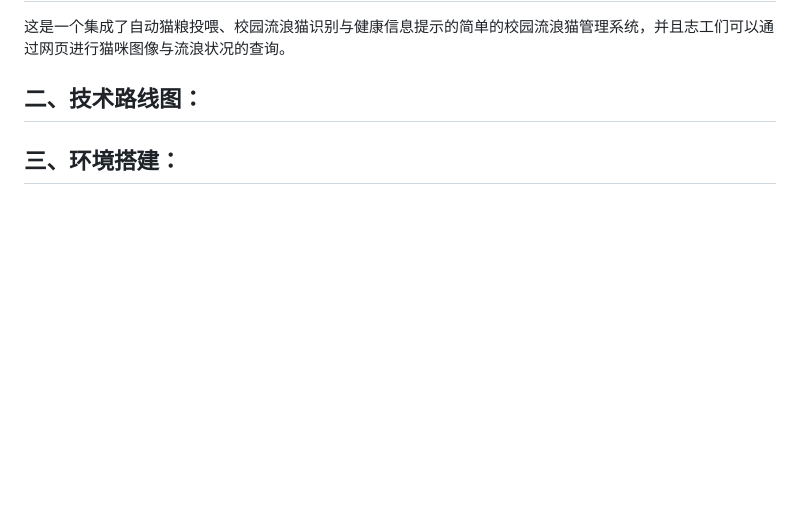
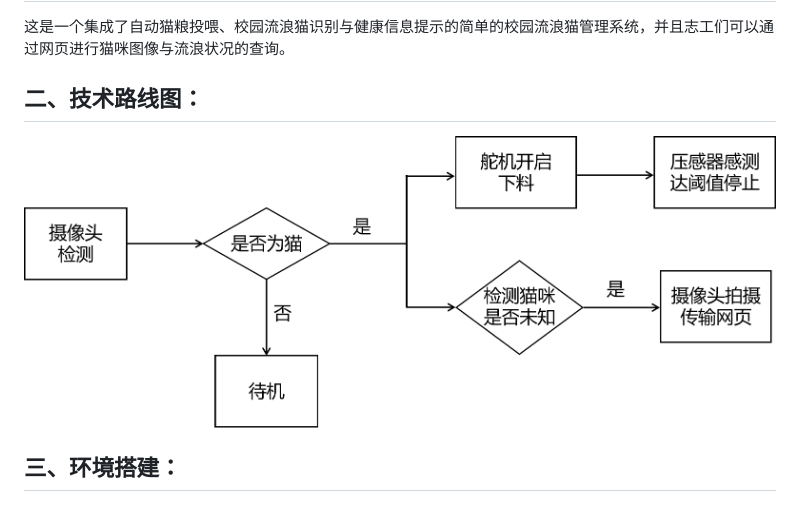
Before and after one commit to hokizzz/Homeless-Cats-Raising, a Markdown page: README.md, the part around the change. GitHub-like rendering; blank space fills up the shorter version.

```diff
--- a/README.md
+++ b/README.md
@@ -6,7 +6,7 @@
 
 ## 二、技术路线图：
 
-
+![image](https://github.com/hokizzz/Homeless-Cats-Raising/blob/main/technical%20route.png)
 
 ## 三、环境搭建：
 
```
